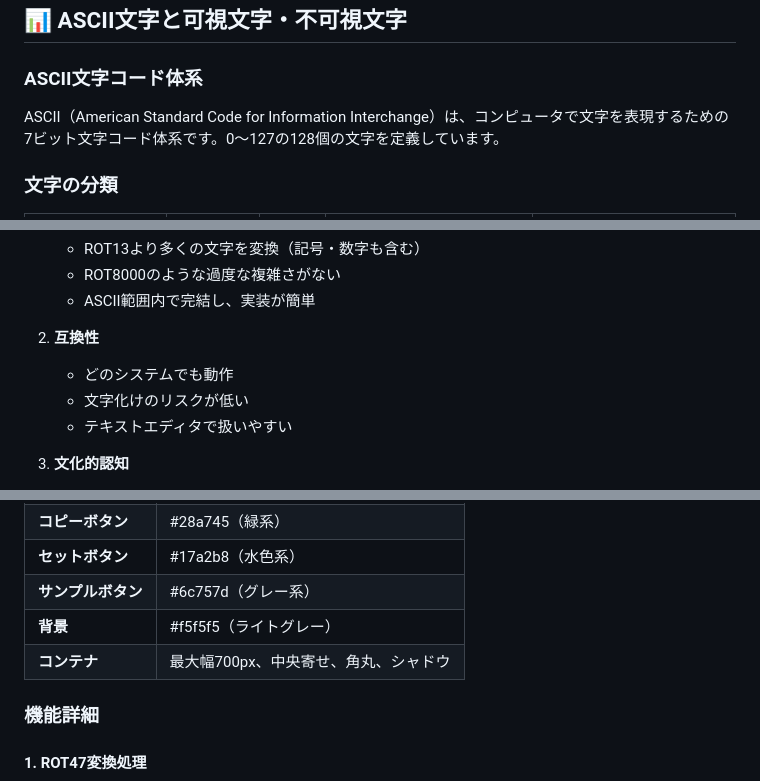
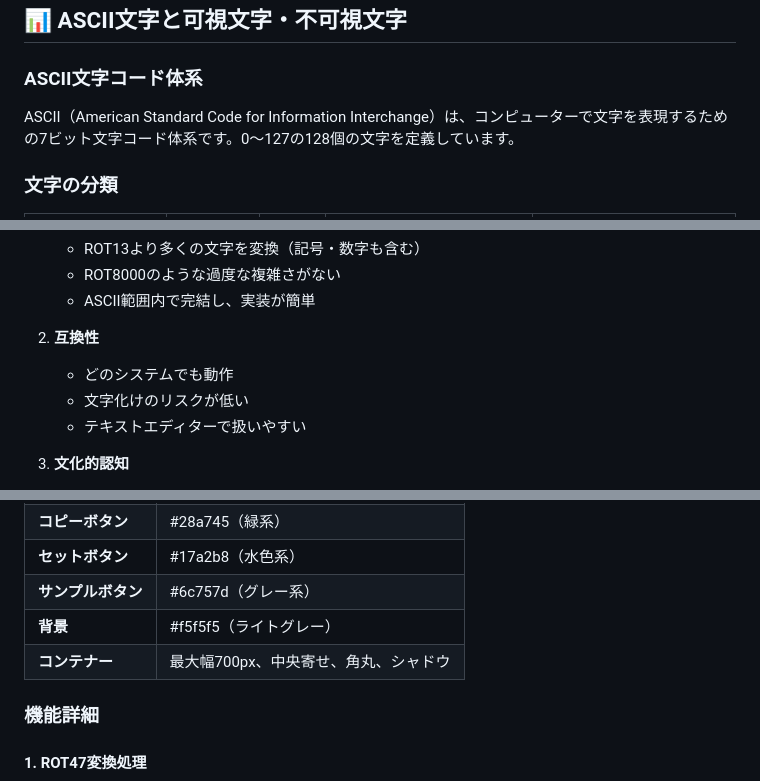
Before and after one commit to ipusiron/quick-rot47, a Markdown page: README.md, 3 parts joined by grey strips. GitHub-like rendering.

Commit message:
README.md　微細な修正

```diff
--- a/README.md
+++ b/README.md
@@ -53,7 +53,7 @@ ROT47は、ASCII文字（表示可能な範囲）を47文字分ローテーシ
 
 ### ASCII文字コード体系
 
-ASCII（American Standard Code for Information Interchange）は、コンピュータで文字を表現するための7ビット文字コード体系です。0〜127の128個の文字を定義しています。
+ASCII（American Standard Code for Information Interchange）は、コンピューターで文字を表現するための7ビット文字コード体系です。0〜127の128個の文字を定義しています。
 
 ### 文字の分類
 
@@ -284,7 +284,7 @@ ASCII可視文字の範囲は94文字（コード33〜126）です。ROT47では
 2. **互換性**
    - どのシステムでも動作
    - 文字化けのリスクが低い
-   - テキストエディタで扱いやすい
+   - テキストエディターで扱いやすい
 
 3. **文化的認知**
    - ROT13に次いで知名度が高い
@@ -351,7 +351,7 @@ quick-rot47/
 | **セットボタン** | #17a2b8（水色系） |
 | **サンプルボタン** | #6c757d（グレー系） |
 | **背景** | #f5f5f5（ライトグレー） |
-| **コンテナ** | 最大幅700px、中央寄せ、角丸、シャドウ |
+| **コンテナー** | 最大幅700px、中央寄せ、角丸、シャドウ |
 
 ### 機能詳細
 
```
